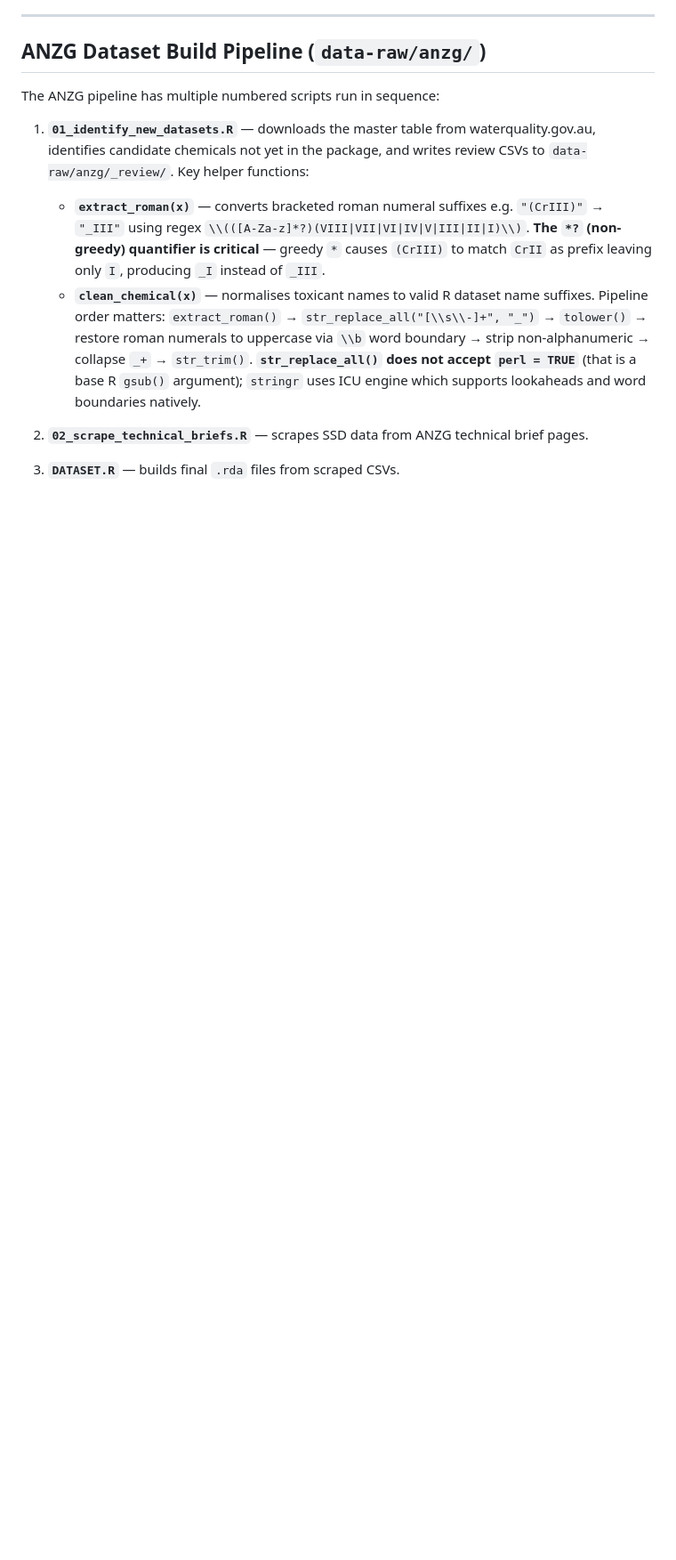
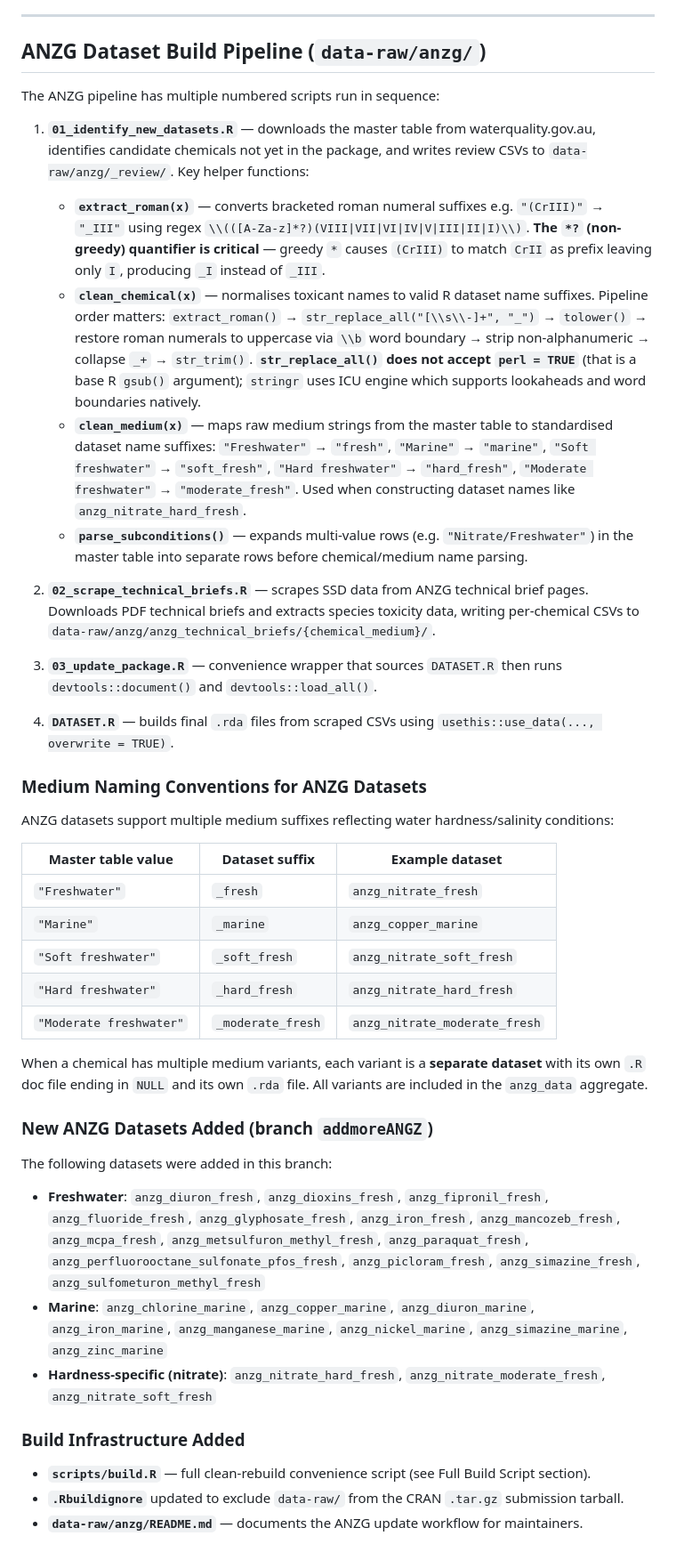
Before and after one commit to open-AIMS/ssddata, a Markdown page: .github/copilot-instructions.md, the part around the change. Shown at 89% size. GitHub-like rendering; blank space fills up the shorter version.

Commit message:
update the the copilot instructions log

```diff
--- a/.github/copilot-instructions.md
+++ b/.github/copilot-instructions.md
@@ -175,7 +175,35 @@ The ANZG pipeline has multiple numbered scripts run in sequence:
 1. **`01_identify_new_datasets.R`** — downloads the master table from waterquality.gov.au, identifies candidate chemicals not yet in the package, and writes review CSVs to `data-raw/anzg/_review/`. Key helper functions:
    - **`extract_roman(x)`** — converts bracketed roman numeral suffixes e.g. `"(CrIII)"` → `"_III"` using regex `\\(([A-Za-z]*?)(VIII|VII|VI|IV|V|III|II|I)\\)`. **The `*?` (non-greedy) quantifier is critical** — greedy `*` causes `(CrIII)` to match `CrII` as prefix leaving only `I`, producing `_I` instead of `_III`.
    - **`clean_chemical(x)`** — normalises toxicant names to valid R dataset name suffixes. Pipeline order matters: `extract_roman()` → `str_replace_all("[\\s\\-]+", "_")` → `tolower()` → restore roman numerals to uppercase via `\\b` word boundary → strip non-alphanumeric → collapse `_+` → `str_trim()`. **`str_replace_all()` does not accept `perl = TRUE`** (that is a base R `gsub()` argument); `stringr` uses ICU engine which supports lookaheads and word boundaries natively.
+   - **`clean_medium(x)`** — maps raw medium strings from the master table to standardised dataset name suffixes: `"Freshwater"` → `"fresh"`, `"Marine"` → `"marine"`, `"Soft freshwater"` → `"soft_fresh"`, `"Hard freshwater"` → `"hard_fresh"`, `"Moderate freshwater"` → `"moderate_fresh"`. Used when constructing dataset names like `anzg_nitrate_hard_fresh`.
+   - **`parse_subconditions()`** — expands multi-value rows (e.g. `"Nitrate/Freshwater"`) in the master table into separate rows before chemical/medium name parsing.
 
-2. **`02_scrape_technical_briefs.R`** — scrapes SSD data from ANZG technical brief pages.
+2. **`02_scrape_technical_briefs.R`** — scrapes SSD data from ANZG technical brief pages. Downloads PDF technical briefs and extracts species toxicity data, writing per-chemical CSVs to `data-raw/anzg/anzg_technical_briefs/{chemical_medium}/`.
 
-3. **`DATASET.R`** — builds final `.rda` files from scraped CSVs.
+3. **`03_update_package.R`** — convenience wrapper that sources `DATASET.R` then runs `devtools::document()` and `devtools::load_all()`.
+
+4. **`DATASET.R`** — builds final `.rda` files from scraped CSVs using `usethis::use_data(..., overwrite = TRUE)`.
+
+### Medium Naming Conventions for ANZG Datasets
+ANZG datasets support multiple medium suffixes reflecting water hardness/salinity conditions:
+
+| Master table value | Dataset suffix | Example dataset |
+|---|---|---|
+| `"Freshwater"` | `_fresh` | `anzg_nitrate_fresh` |
+| `"Marine"` | `_marine` | `anzg_copper_marine` |
+| `"Soft freshwater"` | `_soft_fresh` | `anzg_nitrate_soft_fresh` |
+| `"Hard freshwater"` | `_hard_fresh` | `anzg_nitrate_hard_fresh` |
+| `"Moderate freshwater"` | `_moderate_fresh` | `anzg_nitrate_moderate_fresh` |
+
+When a chemical has multiple medium variants, each variant is a **separate dataset** with its own `.R` doc file ending in `NULL` and its own `.rda` file. All variants are included in the `anzg_data` aggregate.
+
+### New ANZG Datasets Added (branch `addmoreANGZ`)
+The following datasets were added in this branch:
+- **Freshwater**: `anzg_diuron_fresh`, `anzg_dioxins_fresh`, `anzg_fipronil_fresh`, `anzg_fluoride_fresh`, `anzg_glyphosate_fresh`, `anzg_iron_fresh`, `anzg_mancozeb_fresh`, `anzg_mcpa_fresh`, `anzg_metsulfuron_methyl_fresh`, `anzg_paraquat_fresh`, `anzg_perfluorooctane_sulfonate_pfos_fresh`, `anzg_picloram_fresh`, `anzg_simazine_fresh`, `anzg_sulfometuron_methyl_fresh`
+- **Marine**: `anzg_chlorine_marine`, `anzg_copper_marine`, `anzg_diuron_marine`, `anzg_iron_marine`, `anzg_manganese_marine`, `anzg_nickel_marine`, `anzg_simazine_marine`, `anzg_zinc_marine`
+- **Hardness-specific (nitrate)**: `anzg_nitrate_hard_fresh`, `anzg_nitrate_moderate_fresh`, `anzg_nitrate_soft_fresh`
+
+### Build Infrastructure Added
+- **`scripts/build.R`** — full clean-rebuild convenience script (see Full Build Script section).
+- **`.Rbuildignore`** updated to exclude `data-raw/` from the CRAN `.tar.gz` submission tarball.
+- **`data-raw/anzg/README.md`** — documents the ANZG update workflow for maintainers.
```
